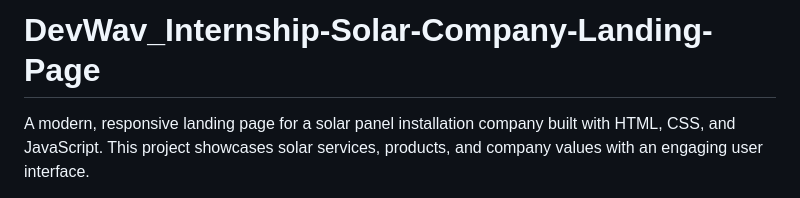
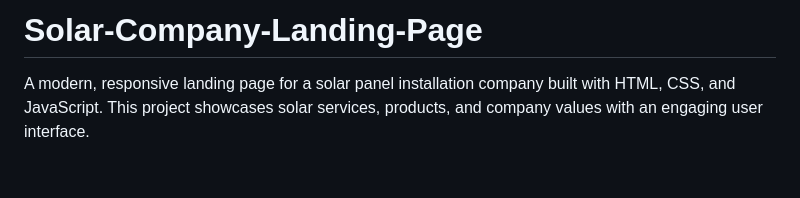
Before and after one commit to ReemAbdelkader/DevWav_Internship-Solar-Company-Landing-Page, a Markdown page: README.md, the part around the change. Drawn GitHub-style; blank space fills up the shorter version.

```diff
--- a/README.md
+++ b/README.md
@@ -1,4 +1,4 @@
-# DevWav_Internship-Solar-Company-Landing-Page
+# Solar-Company-Landing-Page
 
 A modern, responsive landing page for a solar panel installation company built with HTML, CSS, and JavaScript. This project showcases solar services, products, and company values with an engaging user interface.
 
```
